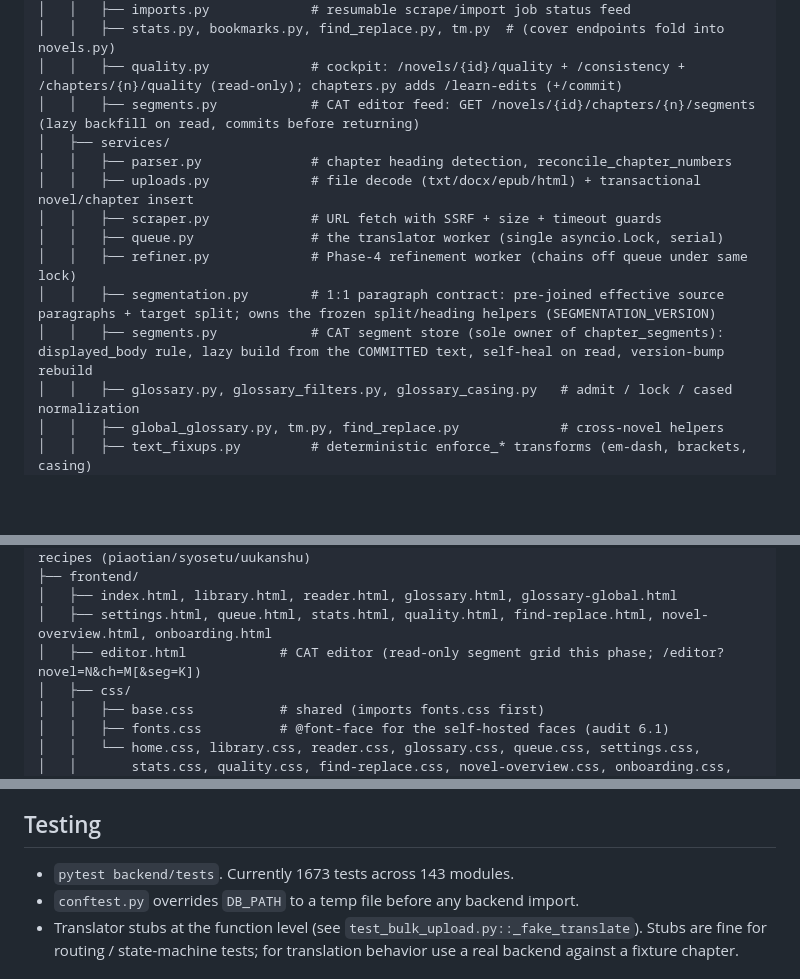
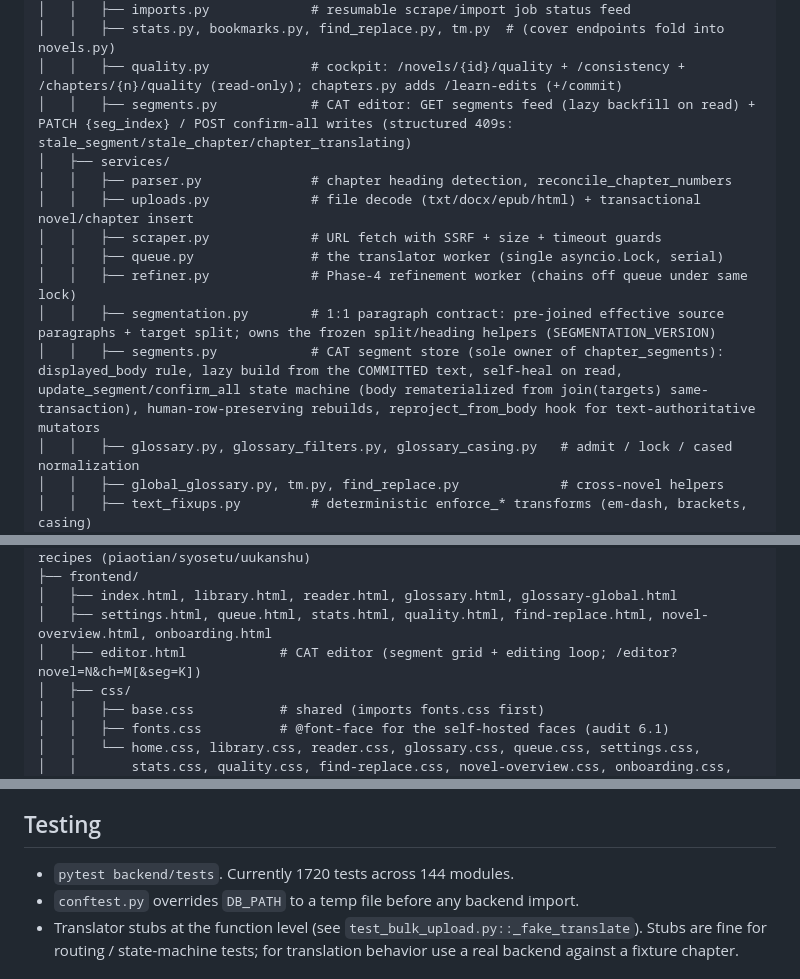
Before and after one commit to imperfectionnovels/LN-Translator, a Markdown page: CLAUDE.md, 3 parts joined by grey strips. Drawn GitHub-style; blank space fills up the shorter version.

```diff
--- a/CLAUDE.md
+++ b/CLAUDE.md
@@ -53,7 +53,7 @@ Local single-user app — runs as a Uvicorn web server or as a packaged Windows
 │   │   ├── imports.py             # resumable scrape/import job status feed
 │   │   ├── stats.py, bookmarks.py, find_replace.py, tm.py  # (cover endpoints fold into novels.py)
 │   │   ├── quality.py             # cockpit: /novels/{id}/quality + /consistency + /chapters/{n}/quality (read-only); chapters.py adds /learn-edits (+/commit)
-│   │   ├── segments.py            # CAT editor feed: GET /novels/{id}/chapters/{n}/segments (lazy backfill on read, commits before returning)
+│   │   ├── segments.py            # CAT editor: GET segments feed (lazy backfill on read) + PATCH {seg_index} / POST confirm-all writes (structured 409s: stale_segment/stale_chapter/chapter_translating)
 │   ├── services/
 │   │   ├── parser.py              # chapter heading detection, reconcile_chapter_numbers
 │   │   ├── uploads.py             # file decode (txt/docx/epub/html) + transactional novel/chapter insert
@@ -61,7 +61,7 @@ Local single-user app — runs as a Uvicorn web server or as a packaged Windows
 │   │   ├── queue.py               # the translator worker (single asyncio.Lock, serial)
 │   │   ├── refiner.py             # Phase-4 refinement worker (chains off queue under same lock)
 │   │   ├── segmentation.py        # 1:1 paragraph contract: pre-joined effective source paragraphs + target split; owns the frozen split/heading helpers (SEGMENTATION_VERSION)
-│   │   ├── segments.py            # CAT segment store (sole owner of chapter_segments): displayed_body rule, lazy build from the COMMITTED text, self-heal on read, version-bump rebuild
+│   │   ├── segments.py            # CAT segment store (sole owner of chapter_segments): displayed_body rule, lazy build from the COMMITTED text, self-heal on read, update_segment/confirm_all state machine (body rematerialized from join(targets) same-transaction), human-row-preserving rebuilds, reproject_from_body hook for text-authoritative mutators
 │   │   ├── glossary.py, glossary_filters.py, glossary_casing.py   # admit / lock / cased normalization
 │   │   ├── global_glossary.py, tm.py, find_replace.py             # cross-novel helpers
 │   │   ├── text_fixups.py         # deterministic enforce_* transforms (em-dash, brackets, casing)
@@ -119,7 +119,7 @@ Local single-user app — runs as a Uvicorn web server or as a packaged Windows
 ├── frontend/
 │   ├── index.html, library.html, reader.html, glossary.html, glossary-global.html
 │   ├── settings.html, queue.html, stats.html, quality.html, find-replace.html, novel-overview.html, onboarding.html
-│   ├── editor.html            # CAT editor (read-only segment grid this phase; /editor?novel=N&ch=M[&seg=K])
+│   ├── editor.html            # CAT editor (segment grid + editing loop; /editor?novel=N&ch=M[&seg=K])
 │   ├── css/
 │   │   ├── base.css           # shared (imports fonts.css first)
 │   │   ├── fonts.css          # @font-face for the self-hosted faces (audit 6.1)
@@ -275,7 +275,7 @@ The frozen build is driven by `backend/app_entry.py` and packaged via `LN-Transl
 
 ## Testing
 
-- `pytest backend/tests`. Currently 1673 tests across 143 modules.
+- `pytest backend/tests`. Currently 1720 tests across 144 modules.
 - `conftest.py` overrides `DB_PATH` to a temp file before any backend import.
 - Translator stubs at the function level (see `test_bulk_upload.py::_fake_translate`). Stubs are fine for routing / state-machine tests; for translation behavior use a real backend against a fixture chapter.
 
```
Also changed, not shown: docs/decisions.md (+59 -0 lines).
